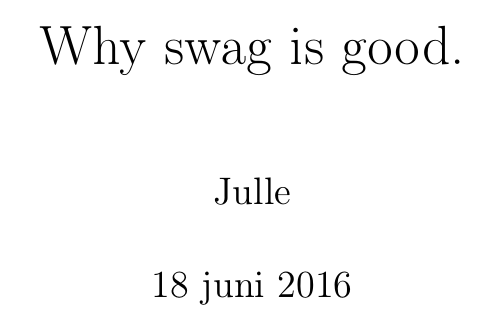
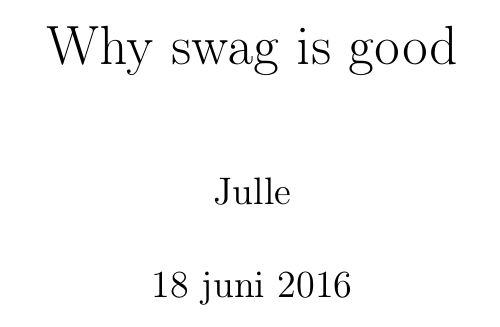
Before and after one commit to juliajansson/bibtex-template, a LaTeX document (test.tex): part of page 1 of 2, cut so that both start at the same text. Compiled offline with pdfLaTeX.

Commit message:
Updates from ShareLaTeX

```diff
--- a/test.tex
+++ b/test.tex
@@ -1,7 +1,7 @@
 \documentclass[a4paper, titlepage]{article}
 \usepackage[T1]{fontenc}
 \usepackage[swedish]{babel}
-\title{Why swag is good.}
+\title{Why swag is good}
 \author{Julle}
 
 \begin{document}
```
